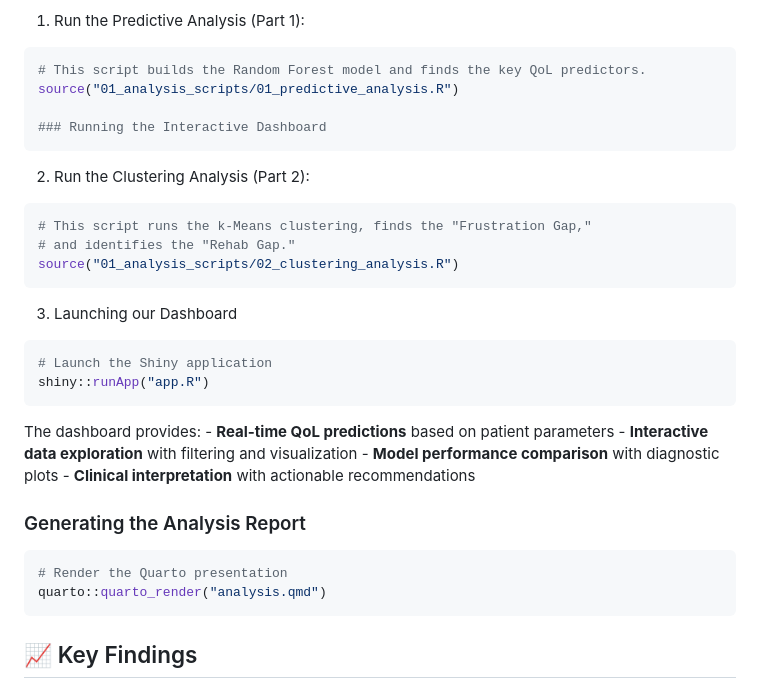
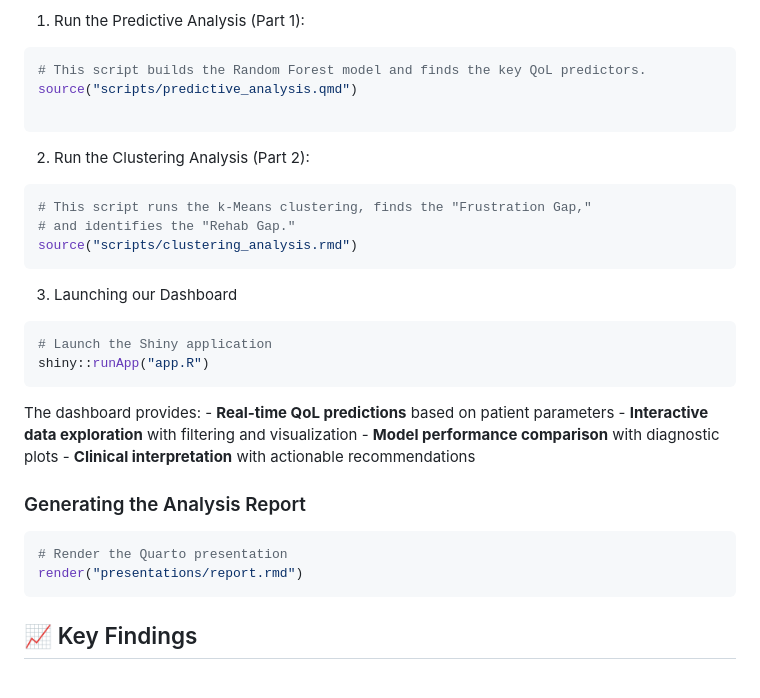
Before and after one commit to BioDataSage/ff-comm-health, a Markdown page: README.md, the part around the change. Rendered like a GitHub page.

````diff
--- a/README.md
+++ b/README.md
@@ -102,9 +102,8 @@ install.packages(c(
 
 ``` r
 # This script builds the Random Forest model and finds the key QoL predictors.
-source("01_analysis_scripts/01_predictive_analysis.R")
+source("scripts/predictive_analysis.qmd")
 
-### Running the Interactive Dashboard
 ```
 
 2.  Run the Clustering Analysis (Part 2):
@@ -112,7 +111,7 @@ source("01_analysis_scripts/01_predictive_analysis.R")
 ``` r
 # This script runs the k-Means clustering, finds the "Frustration Gap,"
 # and identifies the "Rehab Gap."
-source("01_analysis_scripts/02_clustering_analysis.R")
+source("scripts/clustering_analysis.rmd")
 ```
 
 3.  Launching our Dashboard
@@ -128,7 +127,7 @@ The dashboard provides: - **Real-time QoL predictions** based on patient paramet
 
 ``` r
 # Render the Quarto presentation
-quarto::quarto_render("analysis.qmd")
+render("presentations/report.rmd")
 ```
 
 ## 📈 Key Findings
````
